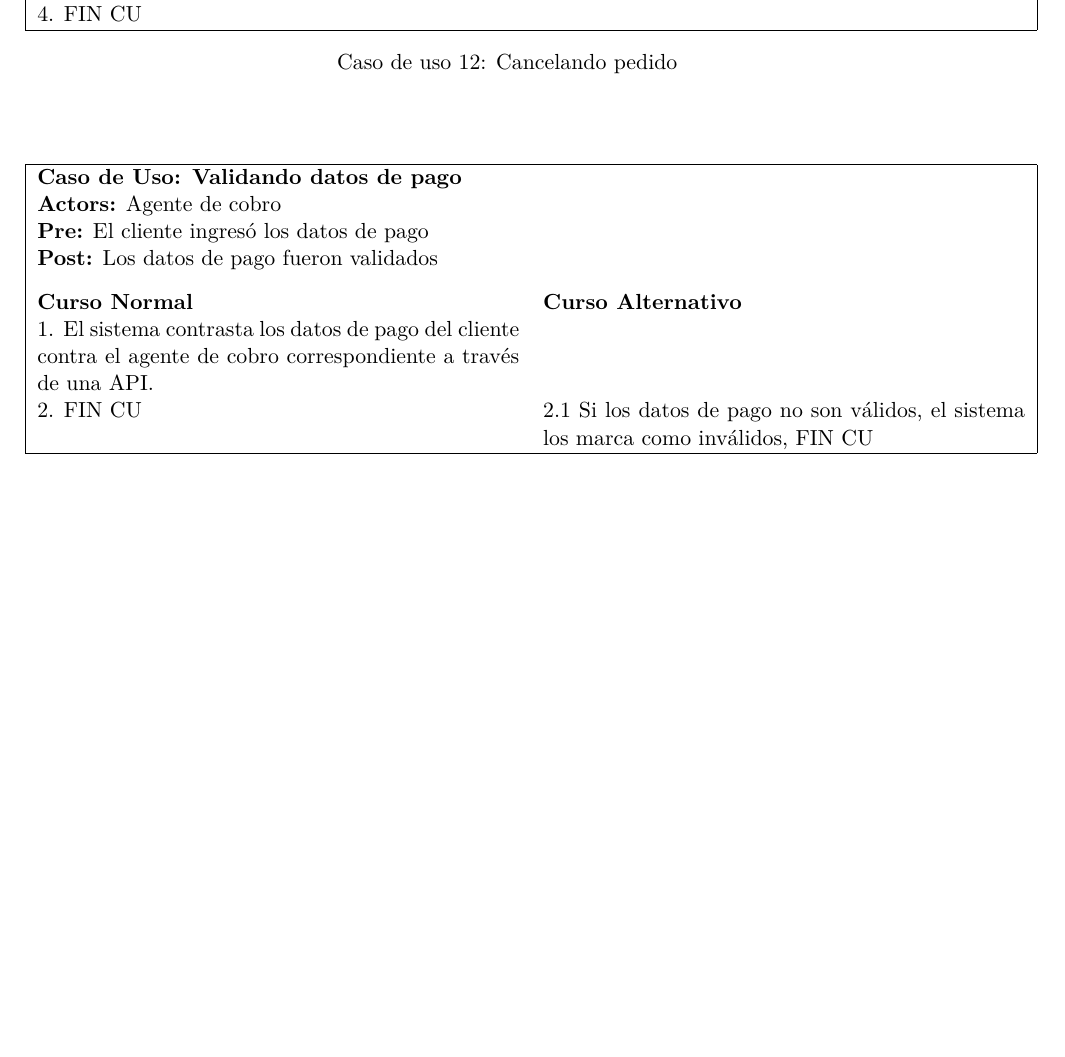
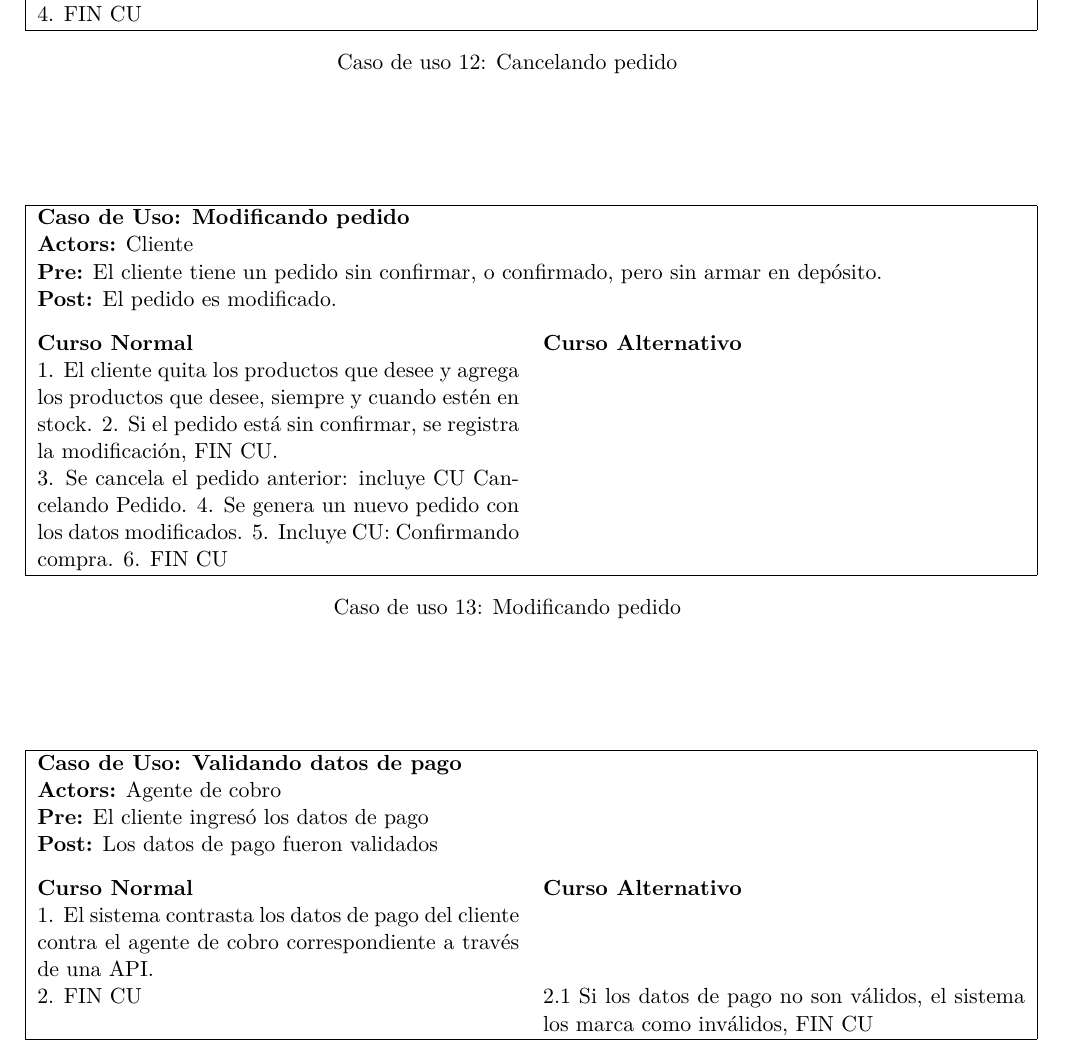
Before and after one commit to lbarrios/uba-dc-isw1_tp2, a LaTeX document (informe/informe.tex, which reads informe/casos-de-uso.tex): part of page 12 of 26 before the commit and part of page 12 of 27 after it, cut so that both start at the same text, the shorter picture padded with empty space. Compiled offline with pdfLaTeX.

```diff
--- a/informe/casos-de-uso.tex
+++ b/informe/casos-de-uso.tex
@@ -183,21 +183,20 @@
 }
 \end{casodeuso}
 
-%% \begin{casodeuso}
-%% \cutitle{Modificando pedido}
-%% \cuactors{Cliente}
-%% \cupre{El cliente tiene un pedido sin confirmar, o confirmado, pero sin armar en depósito.}
-%% \cupost{El pedido es modificado.}
-%% \cucourse{
-%% 1. El cliente quita los productos que desee y agrega los productos que desee, siempre y cuando estén en stock.
-%% 2. Si el pedido está sin confirmar, se registra la modificación, FIN CU. & \\
-%% 3. Se cancela el pedido anterior: incluye CU Cancelando Pedido.
-%% 4. Se genera un nuevo pedido
-%% 3. La reserva de productos se anula, y los mismos se reingresan a stock & \\
-%% 3. Si fue pagado, es extendido por CU: Reintegrando dinero & \\
-%% 4. FIN CU & \\
-%% }
-%% \end{casodeuso}
+\begin{casodeuso}
+\cutitle{Modificando pedido}
+\cuactors{Cliente}
+\cupre{El cliente tiene un pedido sin confirmar, o confirmado, pero sin armar en depósito.}
+\cupost{El pedido es modificado.}
+\cucourse{
+1. El cliente quita los productos que desee y agrega los productos que desee, siempre y cuando estén en stock.
+2. Si el pedido está sin confirmar, se registra la modificación, FIN CU. & \\
+3. Se cancela el pedido anterior: incluye CU Cancelando Pedido.
+4. Se genera un nuevo pedido con los datos modificados.
+5. Incluye CU: Confirmando compra.
+6. FIN CU & \\
+}
+\end{casodeuso}
 
 \begin{casodeuso}
 \cutitle{Validando datos de pago}
```
Also changed, not shown: informe/fsm.tex (+5 -5 lines), informe/images/fsm.pdf (added), informe/informe.pdf, 1 other file.
